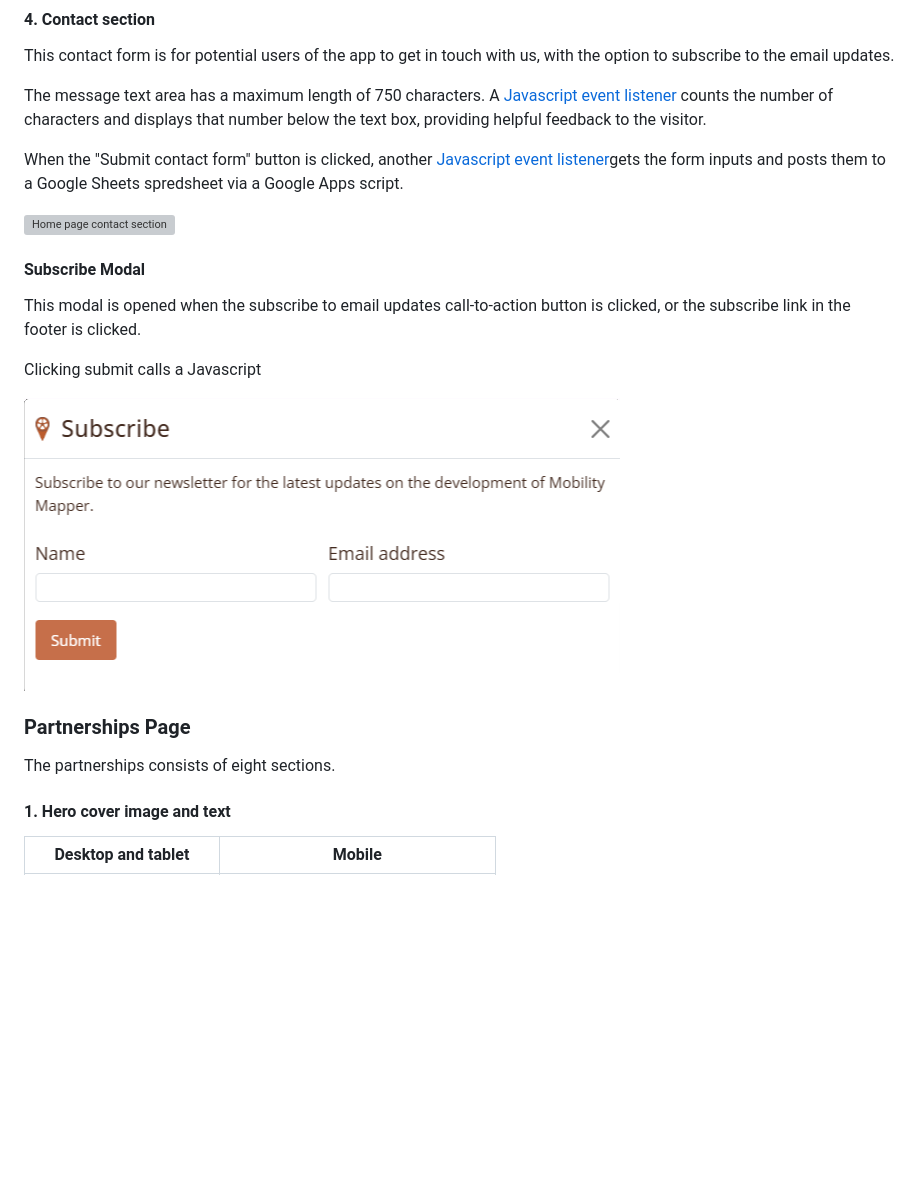
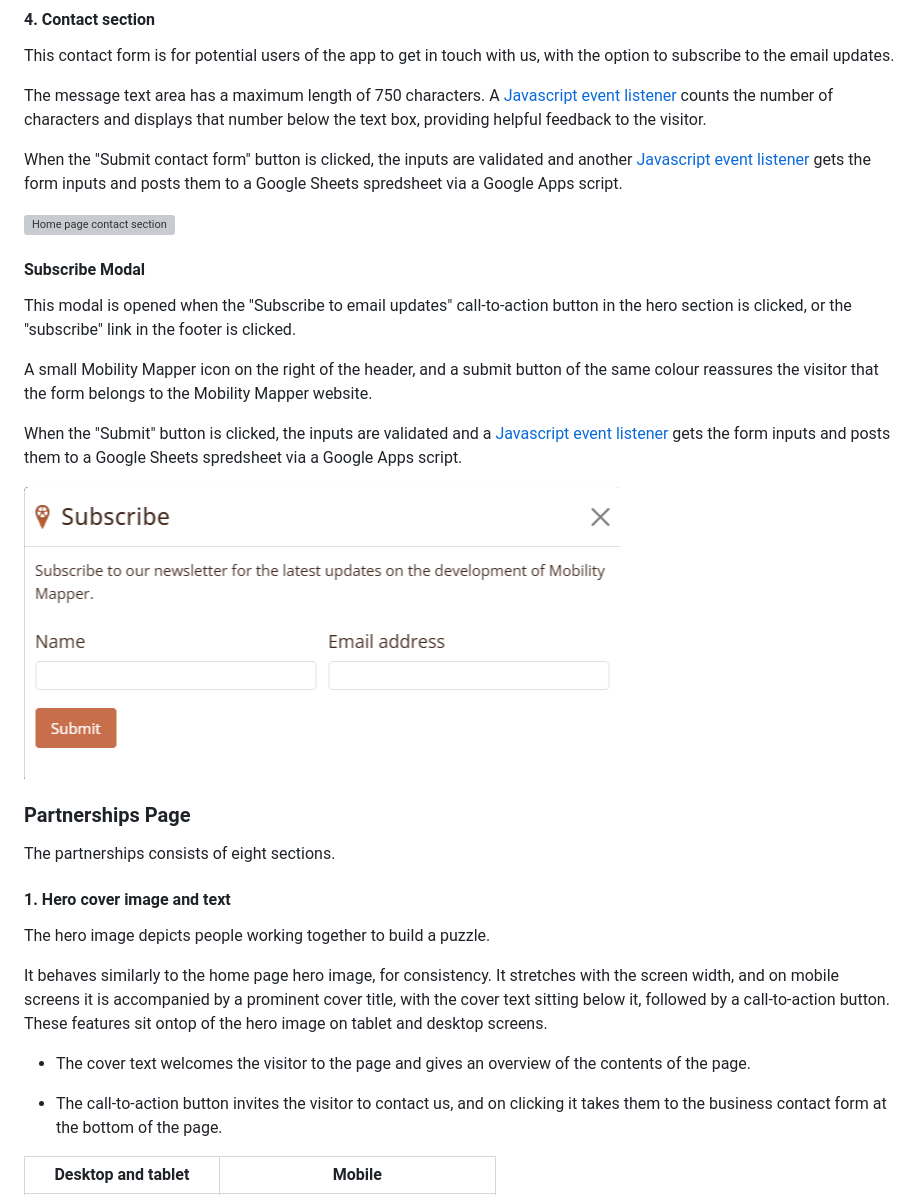
Before and after one commit to Mobility-Mapper/about-website, a Markdown page: README.md, the part around one of its changes. GitHub-like rendering; blank space fills up the shorter version; grey boxes are pictures that could not be loaded.

Commit message:
README: added first six sections of partnerships page

```diff
--- a/README.md
+++ b/README.md
@@ -144,18 +144,19 @@ This contact form is for potential users of the app to get in touch with us, wit
 
 The message text area has a maximum length of 750 characters. A [Javascript event listener](assets/js/contact-personal.js#L1) counts the number of characters and displays that number below the text box, providing helpful feedback to the visitor.
 
-When the "Submit contact form" button is clicked, another [Javascript event listener](assets/js/contact-personal.js#L11)gets the form inputs and posts them to a Google Sheets spredsheet via a Google Apps script.
+When the "Submit contact form" button is clicked, the inputs are validated and another [Javascript event listener](assets/js/contact-personal.js#L11) gets the form inputs and posts them to a Google Sheets spredsheet via a Google Apps script.
 
 ![Home page contact section](assets/readme-files/home-contact.png)
 
 #### Subscribe Modal
 
-This modal is opened when the subscribe to email updates call-to-action button is clicked, or the subscribe link in the footer is clicked.
+This modal is opened when the "Subscribe to email updates" call-to-action button in the hero section is clicked, or the "subscribe" link in the footer is clicked.
 
-Clicking submit calls a Javascript
+A small Mobility Mapper icon on the right of the header, and a submit button of the same colour reassures the visitor that the form belongs to the Mobility Mapper website.
+
+When the "Submit" button is clicked, the inputs are validated and a [Javascript event listener](assets/js/subscribe.js) gets the form inputs and posts them to a Google Sheets spredsheet via a Google Apps script.
 
 ![Home page susbcribe modal](assets/readme-files/modal.png)
-
 
 ### Partnerships Page
 
@@ -163,6 +164,14 @@ The partnerships consists of eight sections.
 
 #### 1. Hero cover image and text
 
+The hero image depicts people working together to build a puzzle.
+
+It behaves similarly to the home page hero image, for consistency. It stretches with the screen width, and on mobile screens it is accompanied by a prominent cover title, with the cover text sitting below it, followed by a call-to-action button. These features sit ontop of the hero image on tablet and desktop screens.
+
+- The cover text welcomes the visitor to the page and gives an overview of the contents of the page.
+
+- The call-to-action button invites the visitor to contact us, and on clicking it takes them to the business contact form at the bottom of the page.
+
 | Desktop and tablet | Mobile |
 | --- | --- |
 | ![Partnerships page cover image](assets/readme-files/partnerships-cover.png) | ![Partnerships page cover image](assets/readme-files/partnerships-cover-mobile.png) |
```
Also changed, not shown: other parts of README.md (+20 -2 lines).
